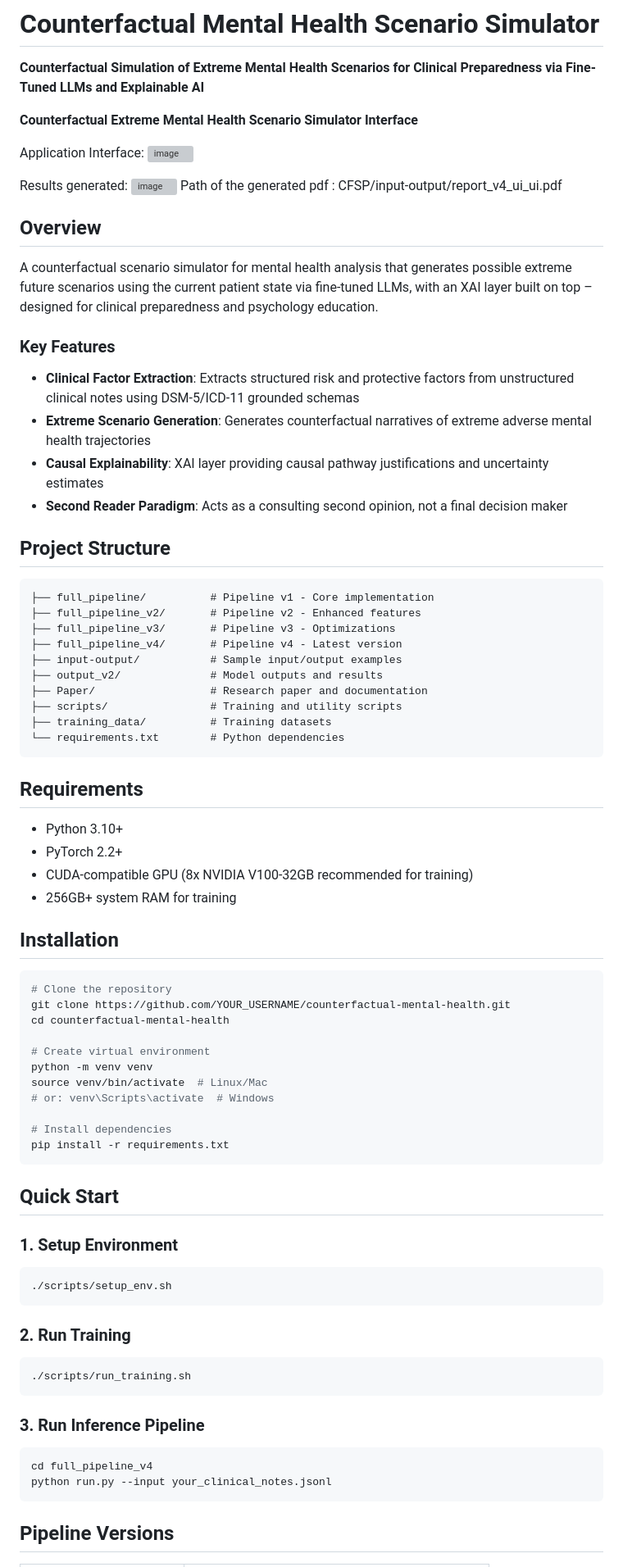
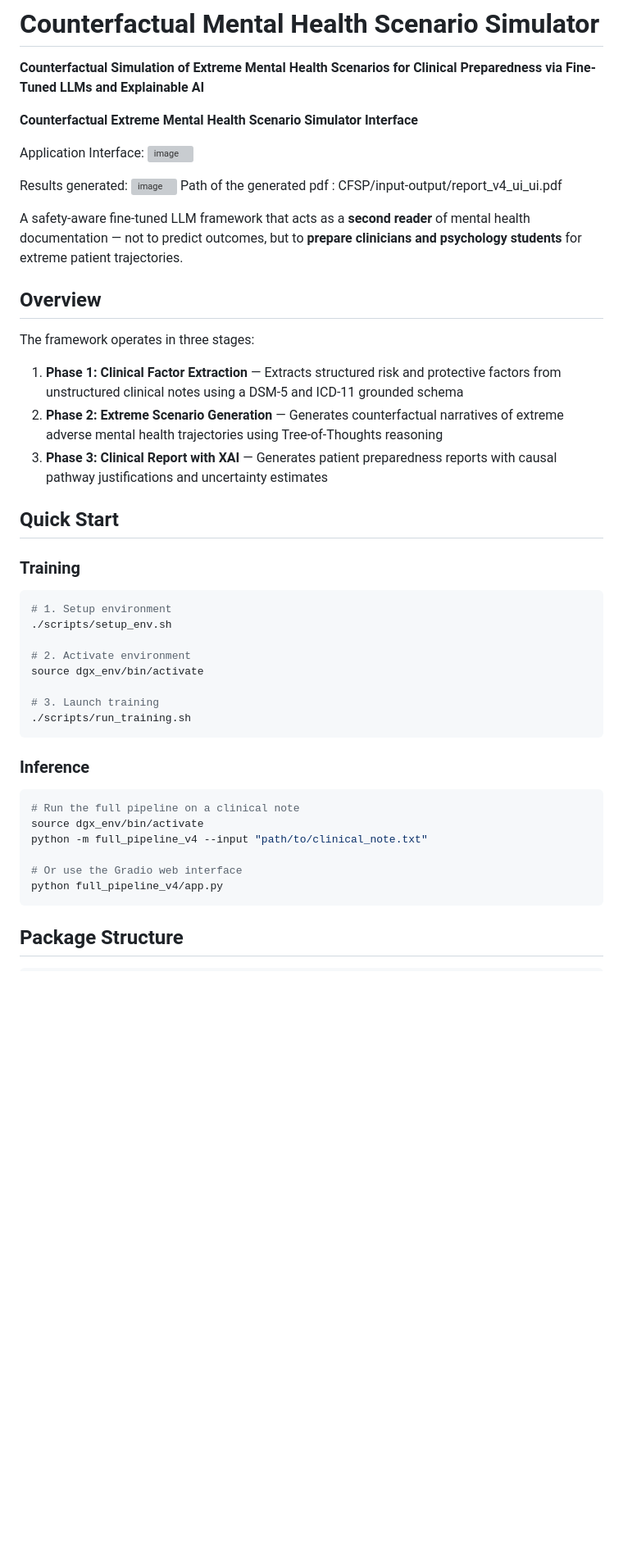
Before and after one commit to lakshmidhatrigangavarapu/CFSP, a Markdown page: README.md, the part around one of its changes. Shown at 82% size. GitHub-like rendering; blank space fills up the shorter version; grey boxes are pictures that could not be loaded.

````diff
--- a/README.md
+++ b/README.md
@@ -11,72 +11,42 @@ Results generated:
 <img width="3360" height="2100" alt="image" src="https://github.com/user-attachments/assets/5f15c310-d93b-42e1-8d31-72550768ce3b" />
 Path of the generated pdf : CFSP/input-output/report_v4_ui_ui.pdf
 
+
+A safety-aware fine-tuned LLM framework that acts as a **second reader** of mental health documentation — not to predict outcomes, but to **prepare clinicians and psychology students** for extreme patient trajectories.
+
 ## Overview
 
-A counterfactual scenario simulator for mental health analysis that generates possible extreme future scenarios using the current patient state via fine-tuned LLMs, with an XAI layer built on top – designed for clinical preparedness and psychology education.
+The framework operates in three stages:
 
-### Key Features
-
-- **Clinical Factor Extraction**: Extracts structured risk and protective factors from unstructured clinical notes using DSM-5/ICD-11 grounded schemas
-- **Extreme Scenario Generation**: Generates counterfactual narratives of extreme adverse mental health trajectories
-- **Causal Explainability**: XAI layer providing causal pathway justifications and uncertainty estimates
-- **Second Reader Paradigm**: Acts as a consulting second opinion, not a final decision maker
-
-## Project Structure
-
-```
-├── full_pipeline/          # Pipeline v1 - Core implementation
-├── full_pipeline_v2/       # Pipeline v2 - Enhanced features
-├── full_pipeline_v3/       # Pipeline v3 - Optimizations
-├── full_pipeline_v4/       # Pipeline v4 - Latest version
-├── input-output/           # Sample input/output examples
-├── output_v2/              # Model outputs and results
-├── Paper/                  # Research paper and documentation
-├── scripts/                # Training and utility scripts
-├── training_data/          # Training datasets
-└── requirements.txt        # Python dependencies
-```
-
-## Requirements
-
-- Python 3.10+
-- PyTorch 2.2+
-- CUDA-compatible GPU (8x NVIDIA V100-32GB recommended for training)
-- 256GB+ system RAM for training
-
-## Installation
-
-```bash
-# Clone the repository
-git clone https://github.com/YOUR_USERNAME/counterfactual-mental-health.git
-cd counterfactual-mental-health
-
-# Create virtual environment
-python -m venv venv
-source venv/bin/activate  # Linux/Mac
-# or: venv\Scripts\activate  # Windows
-
-# Install dependencies
-pip install -r requirements.txt
-```
+1. **Phase 1: Clinical Factor Extraction** — Extracts structured risk and protective factors from unstructured clinical notes using a DSM-5 and ICD-11 grounded schema
+2. **Phase 2: Extreme Scenario Generation** — Generates counterfactual narratives of extreme adverse mental health trajectories using Tree-of-Thoughts reasoning
+3. **Phase 3: Clinical Report with XAI** — Generates patient preparedness reports with causal pathway justifications and uncertainty estimates
 
 ## Quick Start
 
-### 1. Setup Environment
+### Training
+
 ```bash
+# 1. Setup environment
 ./scripts/setup_env.sh
-```
 
-### 2. Run Training
-```bash
+# 2. Activate environment
+source dgx_env/bin/activate
+
+# 3. Launch training
 ./scripts/run_training.sh
 ```
 
-### 3. Run Inference Pipeline
+### Inference
+
 ```bash
-cd full_pipeline_v4
-python run.py --input your_clinical_notes.jsonl
+# Run the full pipeline on a clinical note
+source dgx_env/bin/activate
+python -m full_pipeline_v4 --input "path/to/clinical_note.txt"
+
+# Or use the Gradio web interface
+python full_pipeline_v4/app.py
 ```
 
-## Pipeline Versions
+## Package Structure
 
````
Also changed, not shown: other parts of README.md (+75 -59 lines).
